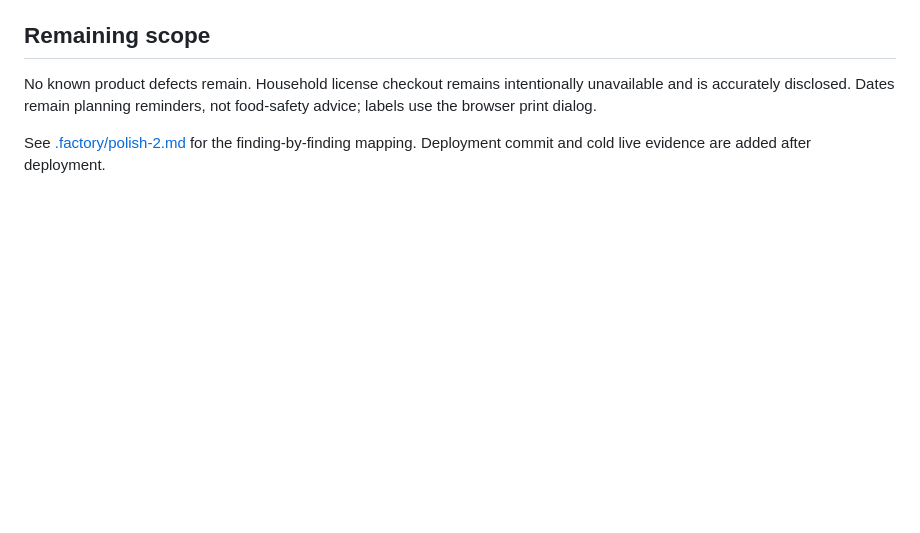
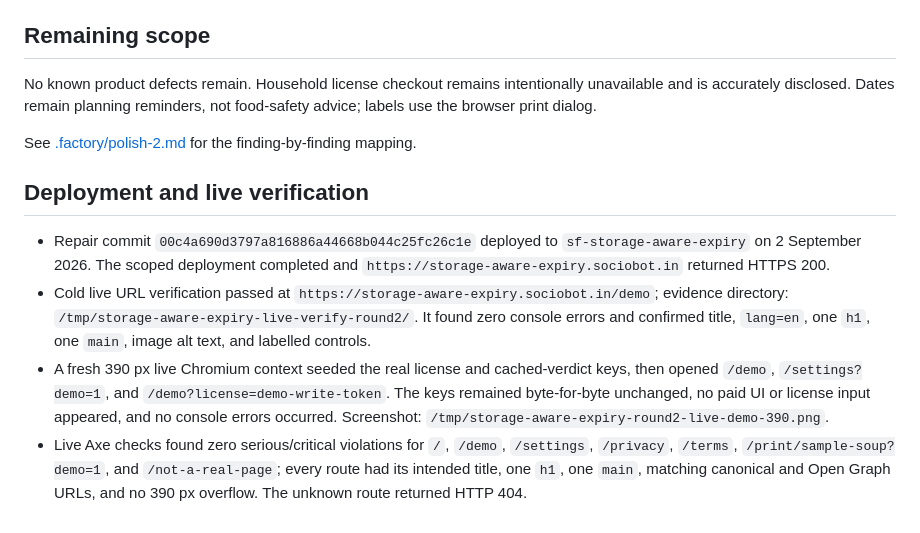
Before and after one commit to B-Divyesh/sf-storage-aware-expiry, a Markdown page: .factory/handoff.md, the part around the change. GitHub-like rendering; blank space fills up the shorter version.

Commit message:
docs: record polish round two evidence

```diff
--- a/.factory/handoff.md
+++ b/.factory/handoff.md
@@ -228,4 +228,11 @@ Completed 2 September 2026 for `storage-aware-expiry-polish-2`.
 
 No known product defects remain. Household license checkout remains intentionally unavailable and is accurately disclosed. Dates remain planning reminders, not food-safety advice; labels use the browser print dialog.
 
-See [.factory/polish-2.md](polish-2.md) for the finding-by-finding mapping. Deployment commit and cold live evidence are added after deployment.
+See [.factory/polish-2.md](polish-2.md) for the finding-by-finding mapping.
+
+## Deployment and live verification
+
+- Repair commit `00c4a690d3797a816886a44668b044c25fc26c1e` deployed to `sf-storage-aware-expiry` on 2 September 2026. The scoped deployment completed and `https://storage-aware-expiry.sociobot.in` returned HTTPS 200.
+- Cold live URL verification passed at `https://storage-aware-expiry.sociobot.in/demo`; evidence directory: `/tmp/storage-aware-expiry-live-verify-round2/`. It found zero console errors and confirmed title, `lang=en`, one `h1`, one `main`, image alt text, and labelled controls.
+- A fresh 390 px live Chromium context seeded the real license and cached-verdict keys, then opened `/demo`, `/settings?demo=1`, and `/demo?license=demo-write-token`. The keys remained byte-for-byte unchanged, no paid UI or license input appeared, and no console errors occurred. Screenshot: `/tmp/storage-aware-expiry-round2-live-demo-390.png`.
+- Live Axe checks found zero serious/critical violations for `/`, `/demo`, `/settings`, `/privacy`, `/terms`, `/print/sample-soup?demo=1`, and `/not-a-real-page`; every route had its intended title, one `h1`, one `main`, matching canonical and Open Graph URLs, and no 390 px overflow. The unknown route returned HTTP 404.
```
Also changed, not shown: .factory/polish-2.md (+5 -1 lines).
